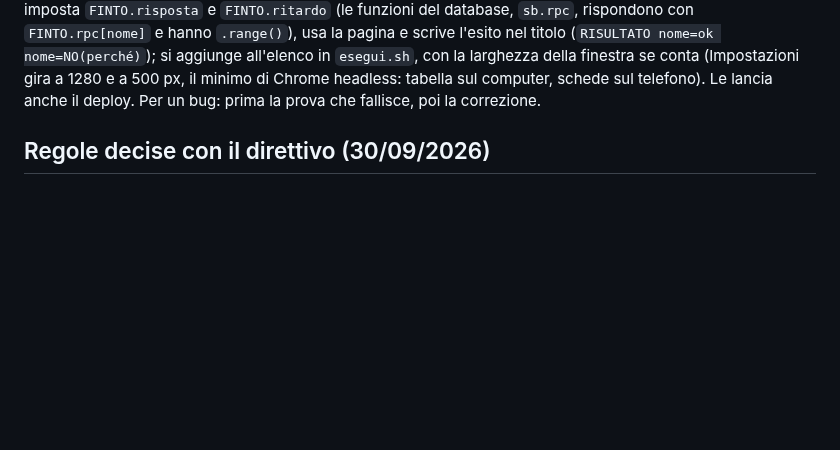
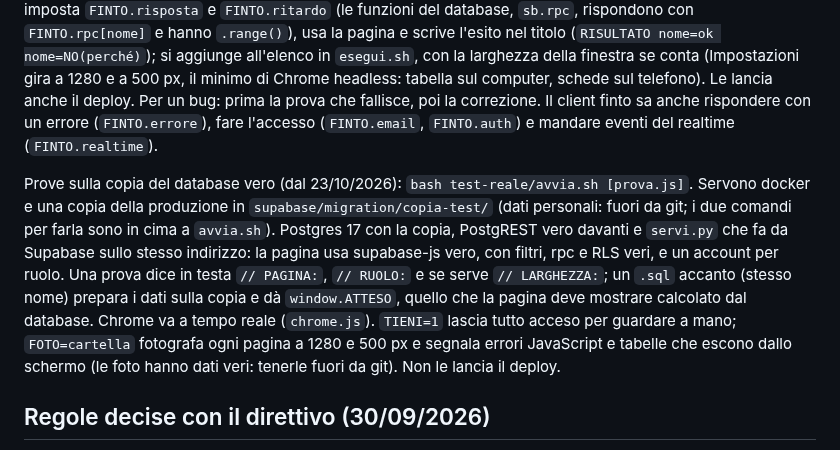
Before and after one commit to Darkglassd3v/sciclub-donbosco, a Markdown page: docs/SVILUPPO.md, the part around the change. GitHub-like rendering; blank space fills up the shorter version.

Commit message:
docs: resoconto della notte delle prove, prove sulla copia del database [skip ci]

```diff
--- a/docs/SVILUPPO.md
+++ b/docs/SVILUPPO.md
@@ -180,6 +180,19 @@ l'esito nel titolo (`RISULTATO nome=ok nome=NO(perché)`); si aggiunge all'elenc
 con la larghezza della finestra se conta (Impostazioni gira a 1280 e a 500 px, il minimo di Chrome
 headless: tabella sul computer, schede sul telefono).
 Le lancia anche il deploy. Per un bug: prima la prova che fallisce, poi la correzione.
+Il client finto sa anche rispondere con un errore (`FINTO.errore`), fare l'accesso
+(`FINTO.email`, `FINTO.auth`) e mandare eventi del realtime (`FINTO.realtime`).
+
+Prove sulla copia del database vero (dal 23/10/2026): `bash test-reale/avvia.sh [prova.js]`.
+Servono docker e una copia della produzione in `supabase/migration/copia-test/` (dati personali:
+fuori da git; i due comandi per farla sono in cima a `avvia.sh`). Postgres 17 con la copia,
+PostgREST vero davanti e `servi.py` che fa da Supabase sullo stesso indirizzo: la pagina usa
+supabase-js vero, con filtri, rpc e RLS veri, e un account per ruolo. Una prova dice in testa
+`// PAGINA:`, `// RUOLO:` e se serve `// LARGHEZZA:`; un `.sql` accanto (stesso nome) prepara i
+dati sulla copia e dà `window.ATTESO`, quello che la pagina deve mostrare calcolato dal database.
+Chrome va a tempo reale (`chrome.js`). `TIENI=1` lascia tutto acceso per guardare a mano;
+`FOTO=cartella` fotografa ogni pagina a 1280 e 500 px e segnala errori JavaScript e tabelle che
+escono dallo schermo (le foto hanno dati veri: tenerle fuori da git). Non le lancia il deploy.
 
 ## Regole decise con il direttivo (30/09/2026)
 
```
Also changed, not shown: TODO.md (+29 -25 lines), docs/audit-2026-10-22.md (+14 -0 lines).
